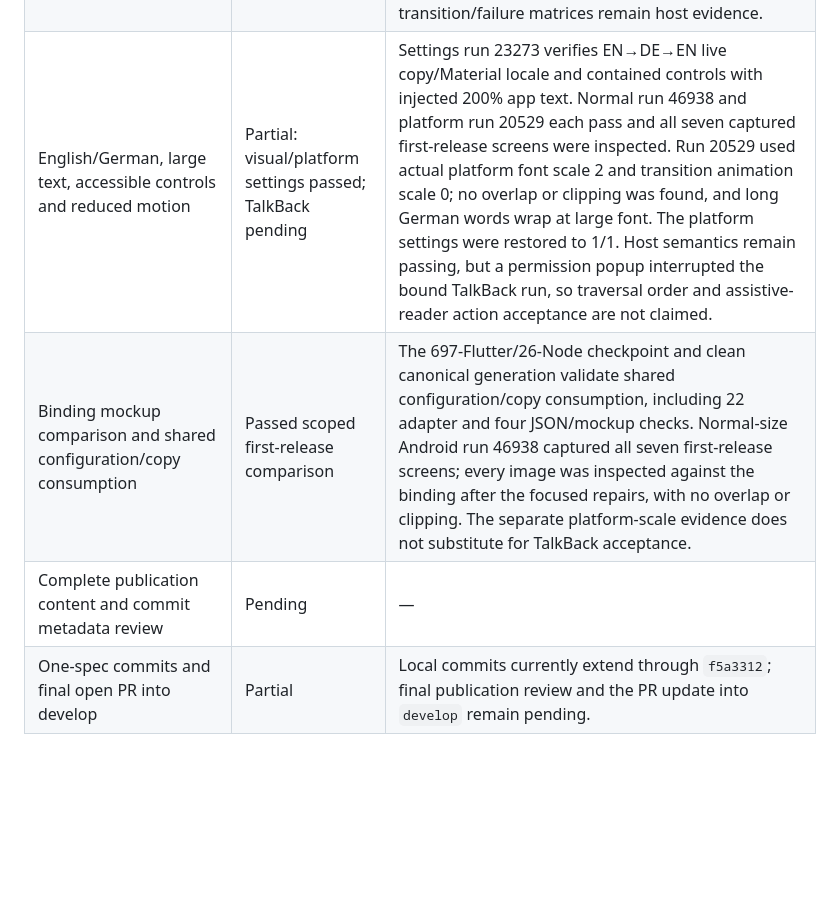
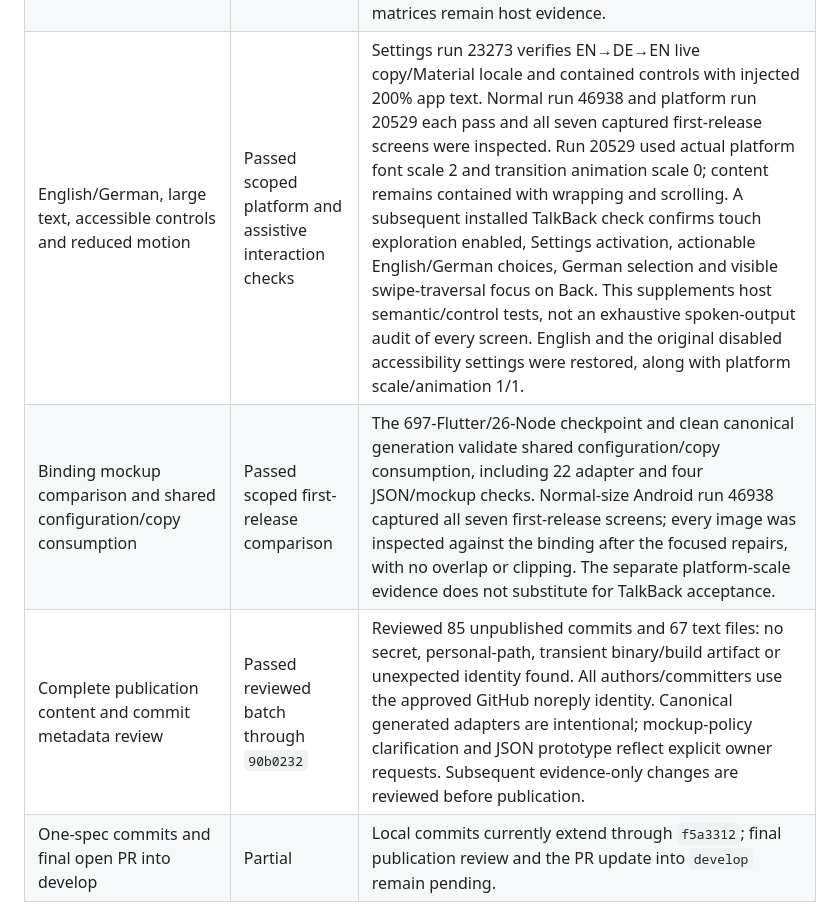
Before and after one commit to nexa16/Piko, a Markdown page: docs/release-1-implementation.md, the part around the change. Rendered like a GitHub page; blank space fills up the shorter version.

Commit message:
FOUNDATION-005: record TalkBack and publication audit evidence

```diff
--- a/docs/release-1-implementation.md
+++ b/docs/release-1-implementation.md
@@ -183,9 +183,9 @@ Completion remains unproven until evidence covers the full scope, including real
 | Offline save, restart and confirmed-entry termination durability | Passed scoped Android flows | The earlier Android offline-storage fixture blocks HTTP, observes no active default network and retains saved vocabulary after file reopen. Joined smoke 80048 exercises the production UI with `HttpClient` construction blocked and zero product network attempts, then retains its confirmed word while discarding a raw draft after a fresh-runtime same-file reopen; it does not claim device-offline or external-process behavior. Separate final-schema ENTRY-008 run 98150 supplies externally verified force-stop/cold-launch durability with exact confirmed identity/text/keys/owner/order and directional cards plus a fresh blank draft. |
 | Independent directions, real FSRS ratings, retries, wait, resume and day expiry | Passed scoped Android flows | Review run 12921 covers both directions, real Again/Hard/Good effects, persisted ten-second wait, successful reinforcement without extra FSRS/history and file reopen. Resume run 84540 exercises actual Exit to Collection and relaunch with gap 17 and the original wait retained, then prioritizes the eligible retry over fresh regular work with write-free selection snapshots. GMT expiry run 80848 covers same-day reopen, original local-04:00 expiry and backward-clock non-resurrection without false success; Android DST is not claimed. |
 | Previous-grade replacement, counters and dismissible summary | Passed scoped Android flows | Two EN/DE opposite-direction review cases replace Hard with Good using the same event and original UTC instant, retain corrected state across file reopen, complete retry work, show exact accessible 2-completed/1-first-try counters and dismiss the summary back to the Collection. Exhaustive transition/failure matrices remain host evidence. |
-| English/German, large text, accessible controls and reduced motion | Partial: visual/platform settings passed; TalkBack pending | Settings run 23273 verifies EN→DE→EN live copy/Material locale and contained controls with injected 200% app text. Normal run 46938 and platform run 20529 each pass and all seven captured first-release screens were inspected. Run 20529 used actual platform font scale 2 and transition animation scale 0; no overlap or clipping was found, and long German words wrap at large font. The platform settings were restored to 1/1. Host semantics remain passing, but a permission popup interrupted the bound TalkBack run, so traversal order and assistive-reader action acceptance are not claimed. |
+| English/German, large text, accessible controls and reduced motion | Passed scoped platform and assistive interaction checks | Settings run 23273 verifies EN→DE→EN live copy/Material locale and contained controls with injected 200% app text. Normal run 46938 and platform run 20529 each pass and all seven captured first-release screens were inspected. Run 20529 used actual platform font scale 2 and transition animation scale 0; content remains contained with wrapping and scrolling. A subsequent installed TalkBack check confirms touch exploration enabled, Settings activation, actionable English/German choices, German selection and visible swipe-traversal focus on Back. This supplements host semantic/control tests, not an exhaustive spoken-output audit of every screen. English and the original disabled accessibility settings were restored, along with platform scale/animation 1/1. |
 | Binding mockup comparison and shared configuration/copy consumption | Passed scoped first-release comparison | The 697-Flutter/26-Node checkpoint and clean canonical generation validate shared configuration/copy consumption, including 22 adapter and four JSON/mockup checks. Normal-size Android run 46938 captured all seven first-release screens; every image was inspected against the binding after the focused repairs, with no overlap or clipping. The separate platform-scale evidence does not substitute for TalkBack acceptance. |
-| Complete publication content and commit metadata review | Pending | — |
+| Complete publication content and commit metadata review | Passed reviewed batch through `90b0232` | Reviewed 85 unpublished commits and 67 text files: no secret, personal-path, transient binary/build artifact or unexpected identity found. All authors/committers use the approved GitHub noreply identity. Canonical generated adapters are intentional; mockup-policy clarification and JSON prototype reflect explicit owner requests. Subsequent evidence-only changes are reviewed before publication. |
 | One-spec commits and final open PR into develop | Partial | Local commits currently extend through `f5a3312`; final publication review and the PR update into `develop` remain pending. |
 
 Actual blockers requiring an owner decision must be recorded explicitly. Missing implementation or weak verification evidence is unfinished work, not an accepted open decision.
```
